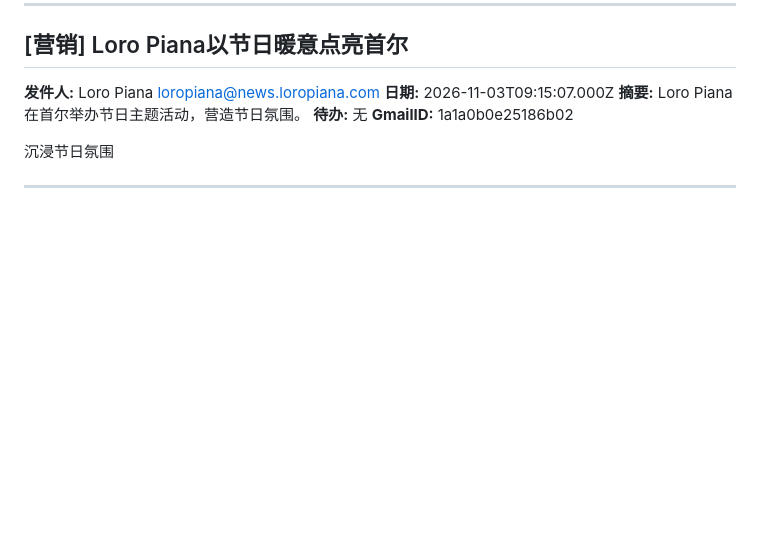
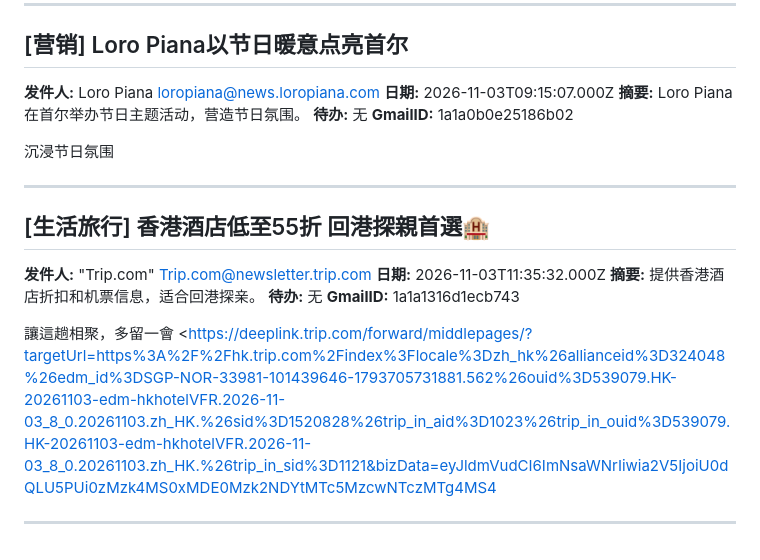
Before and after one commit to frankataix-gif/cathy-fencing, a Markdown page: cathy_data/emails.md, the part around the change. GitHub-like rendering; blank space fills up the shorter version.

Commit message:
Append email

```diff
--- a/cathy_data/emails.md
+++ b/cathy_data/emails.md
@@ -3198,3 +3198,16 @@ https://canada.michaels.com/?cm_mmc=EMAIL-_-DCE-_-CAN_DCE_Template2-_-HEADER_LOG
 
 
 ---
+
+## [生活旅行] 香港酒店低至55折  回港探親首選🏨
+
+**发件人:** "Trip.com" <Trip.com@newsletter.trip.com>
+**日期:** 2026-11-03T11:35:32.000Z
+**摘要:** 提供香港酒店折扣和机票信息，适合回港探亲。
+**待办:** 无
+**GmailID:** 1a1a1316d1ecb743
+
+讓這趟相聚，多留一會
+<https://deeplink.trip.com/forward/middlepages/?targetUrl=https%3A%2F%2Fhk.trip.com%2Findex%3Flocale%3Dzh_hk%26allianceid%3D324048%26edm_id%3DSGP-NOR-33981-101439646-1793705731881.562%26ouid%3D539079.HK-20261103-edm-hkhotelVFR.2026-11-03_8_0.20261103.zh_HK.%26sid%3D1520828%26trip_in_aid%3D1023%26trip_in_ouid%3D539079.HK-20261103-edm-hkhotelVFR.2026-11-03_8_0.20261103.zh_HK.%26trip_in_sid%3D1121&bizData=eyJldmVudCI6ImNsaWNrIiwia2V5IjoiU0dQLU5PUi0zMzk4MS0xMDE0Mzk2NDYtMTc5MzcwNTczMTg4MS4
+
+---
```
